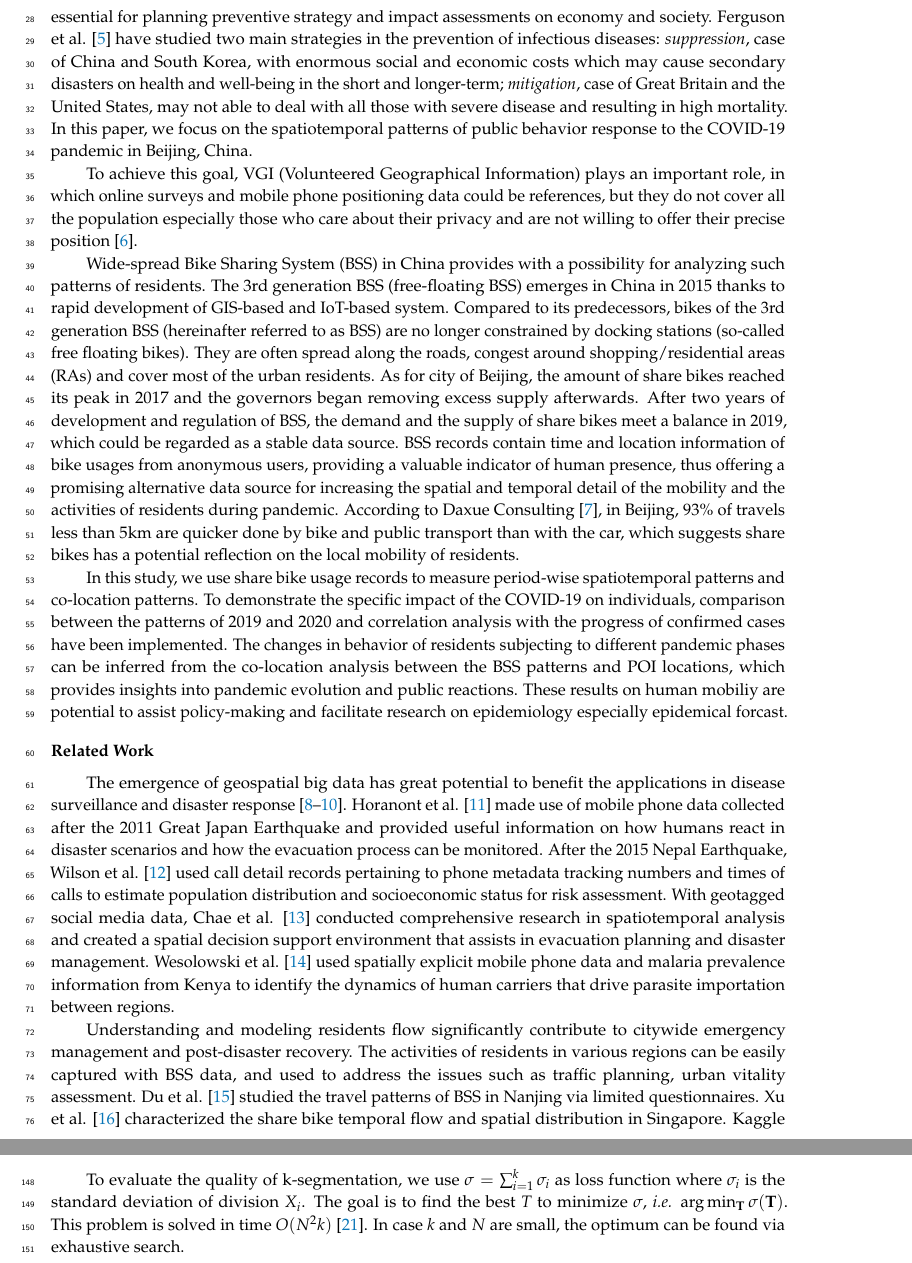
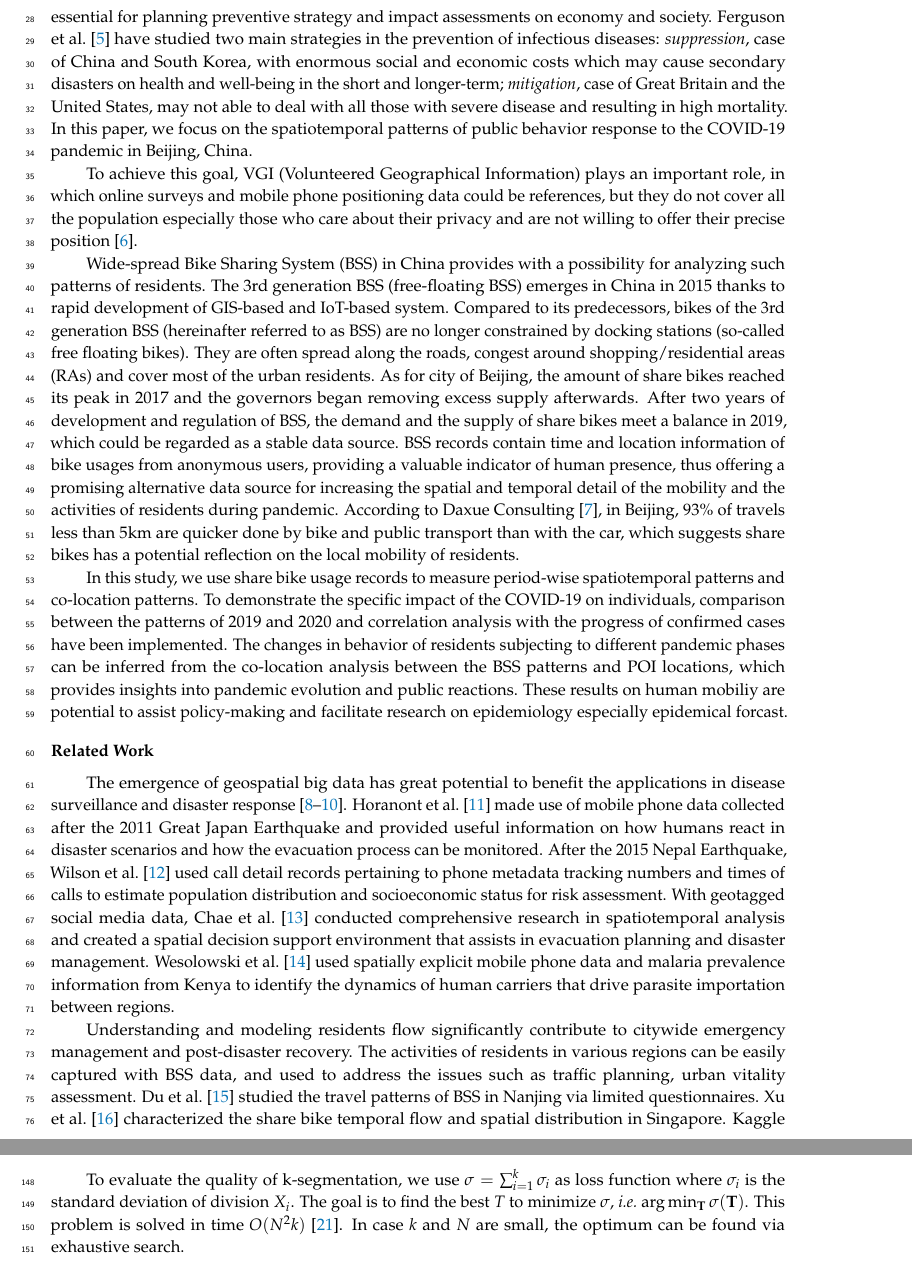
Before and after one commit to gisProject2/IJGI-paper, a LaTeX paper (main.tex): two parts of pages 2 and 5 of 18, joined at a grey line, cut so that both start at the same text. Compiled offline with pdfLaTeX.

Commit message:
formatting

```diff
--- a/main.tex
+++ b/main.tex
@@ -103,7 +103,7 @@ According to a situation report of WHO\footnote{\url{https://www.who.int/docs/de
 It is well-accepted that COVID-19 pandemic inflicts huge impact on public health and most of the domains of economy, from the Chinese New Year holiday till today (April 2020).
 Current COVID-19-related epidemiological studies mainly focus on transmission dynamics \cite{li2020early,pitzer2009demographic} and preventive measures \cite{chinazzi2020effect,van2006today} based on the timeline of outbreak.
 However, few studies have been conducted to analyze quantitatively the spatiotemporal patterns of public behavior during pandemic situations, which is essential for planning preventive strategy and impact assessments on economy and society.
-Ferguson et al. \cite{ferguson2020report} have studied two main strategies in the prevention of infectious diseases: \textit{suppression}, case of China and South Korea, with enormous social and economic costs which may cause secondary disasters on health and well-being in the short and longer-term;
+Ferguson et al.\ \cite{ferguson2020report} have studied two main strategies in the prevention of infectious diseases: \textit{suppression}, case of China and South Korea, with enormous social and economic costs which may cause secondary disasters on health and well-being in the short and longer-term;
 \textit{mitigation}, case of Great Britain and the United States, may not able to deal with all those with severe disease and resulting in high mortality.
 In this paper, we focus on the spatiotemporal patterns of public behavior response to the COVID-19 pandemic in Beijing, China.
 
@@ -125,15 +125,15 @@ These results on human mobiliy are potential to assist policy-making and facilit
 
 \section*{Related Work}
 The emergence of geospatial big data has great potential to benefit the applications in disease surveillance and disaster response \cite{Yu2018Big, Goodchild2010Crowdsourcing, Huang2015Predicating}.
-Horanont et al. \cite{Horanont2013Auto} made use of mobile phone data collected after the 2011 Great Japan Earthquake and provided useful information on how humans react in disaster scenarios and how the evacuation process can be monitored.
-After the 2015 Nepal Earthquake, Wilson et al. \cite{Wilson2016Rapid} used call detail records pertaining to phone metadata tracking numbers and times of calls to estimate population distribution and socioeconomic status for risk assessment.
-With geotagged social media data, Chae et al. \cite{CHAE2013Public} conducted comprehensive research in spatiotemporal analysis and created a spatial decision support environment that assists in evacuation planning and disaster management.
-Wesolowski et al. \cite{Wesolowski2012Quantifying} used spatially explicit mobile phone data and malaria prevalence information from Kenya to identify the dynamics of human carriers that drive parasite importation between regions.
+Horanont et al.\ \cite{Horanont2013Auto} made use of mobile phone data collected after the 2011 Great Japan Earthquake and provided useful information on how humans react in disaster scenarios and how the evacuation process can be monitored.
+After the 2015 Nepal Earthquake, Wilson et al.\ \cite{Wilson2016Rapid} used call detail records pertaining to phone metadata tracking numbers and times of calls to estimate population distribution and socioeconomic status for risk assessment.
+With geotagged social media data, Chae et al.\ \cite{CHAE2013Public} conducted comprehensive research in spatiotemporal analysis and created a spatial decision support environment that assists in evacuation planning and disaster management.
+Wesolowski et al.\ \cite{Wesolowski2012Quantifying} used spatially explicit mobile phone data and malaria prevalence information from Kenya to identify the dynamics of human carriers that drive parasite importation between regions.
 
 Understanding and modeling residents flow significantly contribute to citywide emergency management and post-disaster recovery.
 The activities of residents in various regions can be easily captured with BSS data, and used to address the issues such as traffic planning, urban vitality assessment.
-Du et al. \cite{du2018better} studied the travel patterns of BSS in Nanjing via limited questionnaires.
-Xu et al. \cite{xu2019unravel} characterized the share bike temporal flow and spatial distribution in Singapore.
+Du et al.\ \cite{du2018better} studied the travel patterns of BSS in Nanjing via limited questionnaires.
+Xu et al.\ \cite{xu2019unravel} characterized the share bike temporal flow and spatial distribution in Singapore.
 Kaggle organized a competition of predicting share bike demands\footnote{\url{https://www.kaggle.com/c/bike-sharing-demand}} based on limited entries.
 There are also studies of BSS focusing on rebalancing strategies \cite{pal2017free, ai2019deep,chen2016dynamic}.
 As far as we know, there is no study on the impact of social events and/or emergencies based on the 3rd generation BSS.
@@ -236,7 +236,7 @@ Given positive integer $k<N$ and index set $\mathbf{T}=\{n_0,\ldots,n_k\}$ with
 \end{Definition}
 
 To evaluate the quality of k-segmentation, we use $\sigma=\sum_{i=1}^{k}{\sigma_i}$ as loss function where $\sigma_i$ is the standard deviation of division $X_i$.
-The goal is to find the best $T$ to minimize $\sigma$, \textit{i.e.} $\arg\min_{\mathbf{T}}\sigma(\mathbf{T})$.
+The goal is to find the best $T$ to minimize $\sigma$, \textit{i.e.}\ $\arg\min_{\mathbf{T}}\sigma(\mathbf{T})$.
 This problem is solved in time $O(N^2k)$ \cite{terzi2006efficient}.
 In case $k$ and $N$ are small, the optimum can be found via exhaustive search.
 
```
Also changed, not shown: main.tex (4 more changed lines).
